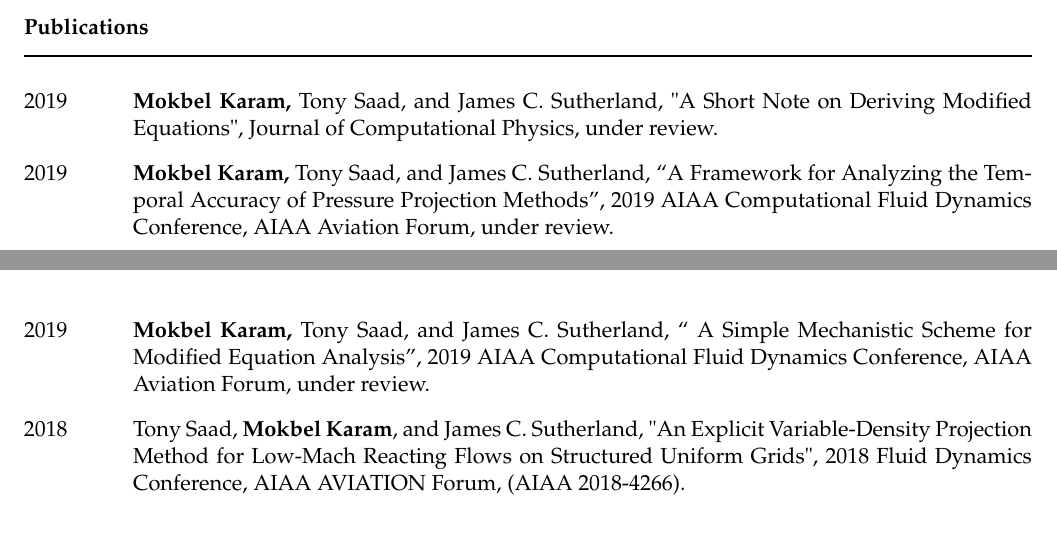
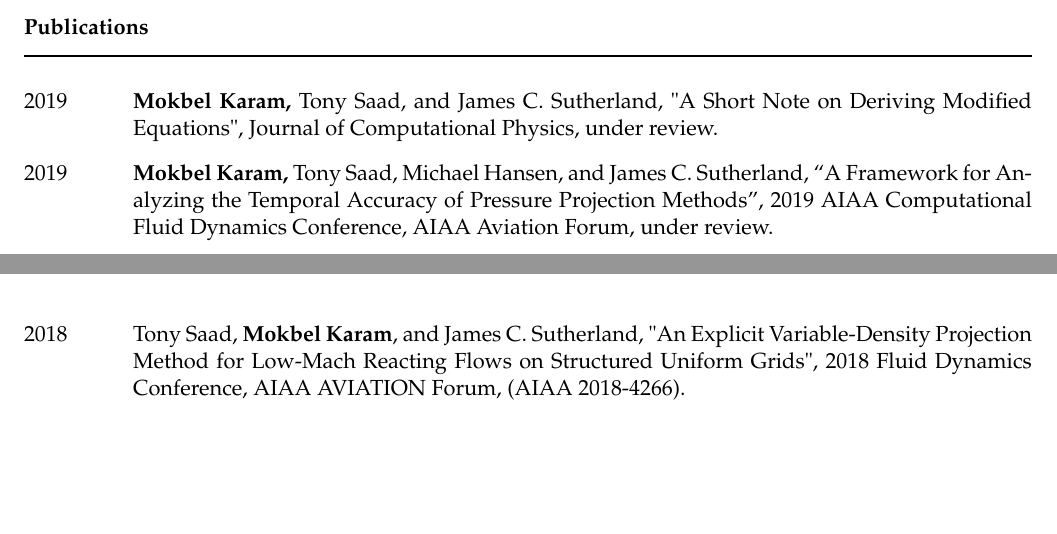
Before and after one commit to mk-95-personal/resume, a LaTeX CV (CV.tex): two parts of pages 1 and 2 of 3, joined at a grey line, cut so that both start at the same text, the shorter picture padded with empty space. Compiled offline with pdfLaTeX; the source files are stored in an older character set and shown here as Unicode.

Commit message:
`` A Simple Mechanistic Scheme for Modified Equation Analysis'', was not accepted at AIAA conference 2019

```diff
--- a/CV.tex
+++ b/CV.tex
@@ -105,14 +105,10 @@ Dash Python, Latex.
 \item [{2019}] \textbf{Mokbel Karam, }Tony Saad, and James C. Sutherland,
 \textquotedbl{}A Short Note on Deriving Modified Equations\textquotedbl{},
 Journal of Computational Physics, under review.
-\item [{2019}] \textbf{Mokbel Karam, }Tony Saad, and James C. Sutherland,
-``A Framework for Analyzing the Temporal Accuracy of Pressure Projection
-Methods'', 2019 AIAA Computational Fluid Dynamics Conference, AIAA
-Aviation Forum, under review.
-\item [{2019}] \textbf{Mokbel Karam, }Tony Saad, and James C. Sutherland,
-`` A Simple Mechanistic Scheme for Modified Equation Analysis'',
-2019 AIAA Computational Fluid Dynamics Conference, AIAA Aviation Forum,
-under review.
+\item [{2019}] \textbf{Mokbel Karam, }Tony Saad, Michael Hansen, and James
+C. Sutherland, ``A Framework for Analyzing the Temporal Accuracy
+of Pressure Projection Methods'', 2019 AIAA Computational Fluid Dynamics
+Conference, AIAA Aviation Forum, under review.
 \item [{2018}] Tony Saad, \textbf{Mokbel Karam}, and James C. Sutherland,
 \textquotedbl{}An Explicit Variable-Density Projection Method for
 Low-Mach Reacting Flows on Structured Uniform Grids\textquotedbl{},
```
Also changed, not shown: CV.pdf, 1 other file.
